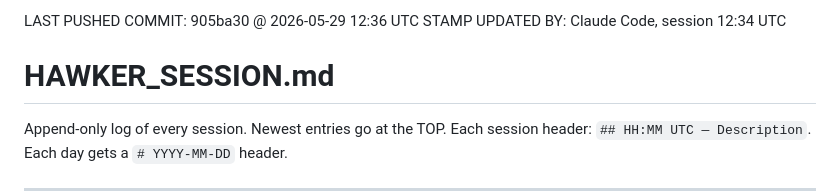
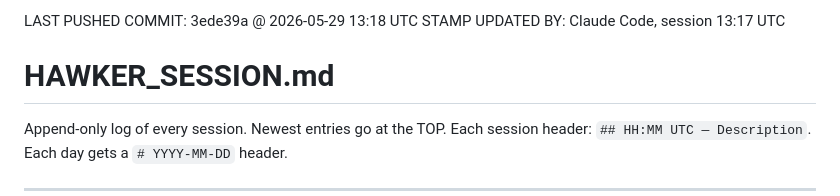
Before and after one commit to dynatrackracing/dynatrack-wms, a Markdown page: HAWKER_SESSION.md, the part around the change. GitHub-like rendering.

Commit message:
Sync stamp → 3ede39a (ebay_order_lines migration)
Co-Authored-By: Claude Opus 4.7 (1M context) <noreply@anthropic.com>

```diff
--- a/HAWKER_SESSION.md
+++ b/HAWKER_SESSION.md
@@ -1,6 +1,6 @@
 <!-- SYNC STAMP -->
-LAST PUSHED COMMIT: 905ba30 @ 2026-05-29 12:36 UTC
-STAMP UPDATED BY: Claude Code, session 12:34 UTC
+LAST PUSHED COMMIT: 3ede39a @ 2026-05-29 13:18 UTC
+STAMP UPDATED BY: Claude Code, session 13:17 UTC
 <!-- END SYNC STAMP -->
 
 # HAWKER_SESSION.md
```
